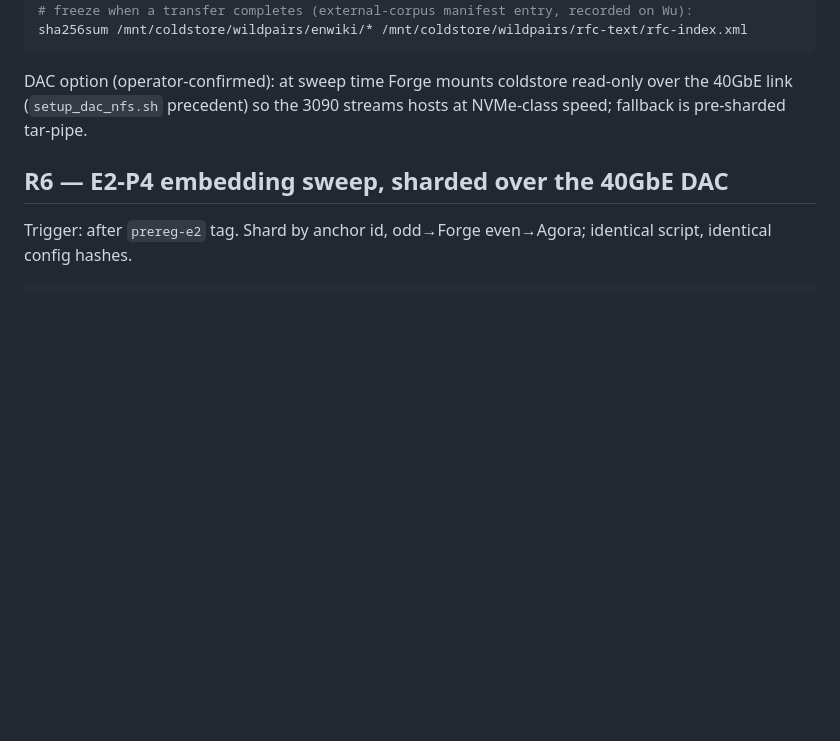
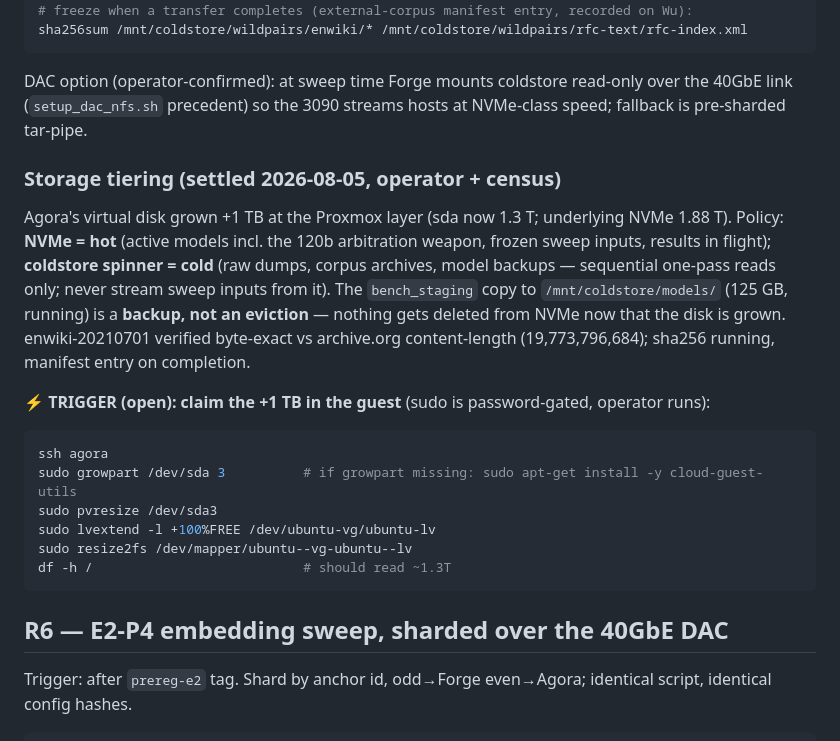
Before and after one commit to eigenforma/wildpairs, a Markdown page: RUNBOOK.md, the part around the change. Rendered like a GitHub page; blank space fills up the shorter version.

Commit message:
Storage tiering settled; enwiki complete and byte-exact on day one
Agora disk grown +1 TB at the Proxmox layer (guest-side claim is an
operator trigger, four lines in the runbook). Policy: NVMe hot (active
models, sweep inputs, results), coldstore spinner cold (dumps, archives,
backups -- never stream sweeps from it). bench_staging copy is a backup,
not an eviction. enwiki-20210701 downloaded same-day and matches
archive.org content-length exactly: 19,773,796,684 bytes; sha256 in
flight for the external-corpus manifest entry.

Co-Authored-By: Claude Fable 5 <noreply@anthropic.com>

````diff
--- a/RUNBOOK.md
+++ b/RUNBOOK.md
@@ -106,6 +106,21 @@ sha256sum /mnt/coldstore/wildpairs/enwiki/* /mnt/coldstore/wildpairs/rfc-text/rf
 
 DAC option (operator-confirmed): at sweep time Forge mounts coldstore read-only over the 40GbE link (`setup_dac_nfs.sh` precedent) so the 3090 streams hosts at NVMe-class speed; fallback is pre-sharded tar-pipe.
 
+### Storage tiering (settled 2026-08-05, operator + census)
+
+Agora's virtual disk grown +1 TB at the Proxmox layer (sda now 1.3 T; underlying NVMe 1.88 T). Policy: **NVMe = hot** (active models incl. the 120b arbitration weapon, frozen sweep inputs, results in flight); **coldstore spinner = cold** (raw dumps, corpus archives, model backups — sequential one-pass reads only; never stream sweep inputs from it). The `bench_staging` copy to `/mnt/coldstore/models/` (125 GB, running) is a **backup, not an eviction** — nothing gets deleted from NVMe now that the disk is grown. enwiki-20210701 verified byte-exact vs archive.org content-length (19,773,796,684); sha256 running, manifest entry on completion.
+
+**⚡ TRIGGER (open): claim the +1 TB in the guest** (sudo is password-gated, operator runs):
+
+```sh
+ssh agora
+sudo growpart /dev/sda 3          # if growpart missing: sudo apt-get install -y cloud-guest-utils
+sudo pvresize /dev/sda3
+sudo lvextend -l +100%FREE /dev/ubuntu-vg/ubuntu-lv
+sudo resize2fs /dev/mapper/ubuntu--vg-ubuntu--lv
+df -h /                           # should read ~1.3T
+```
+
 ## R6 — E2-P4 embedding sweep, sharded over the 40GbE DAC
 
 Trigger: after `prereg-e2` tag. Shard by anchor id, odd→Forge even→Agora; identical script, identical config hashes.
````
Also changed, not shown: PLAN.md (+1 -1 lines).
